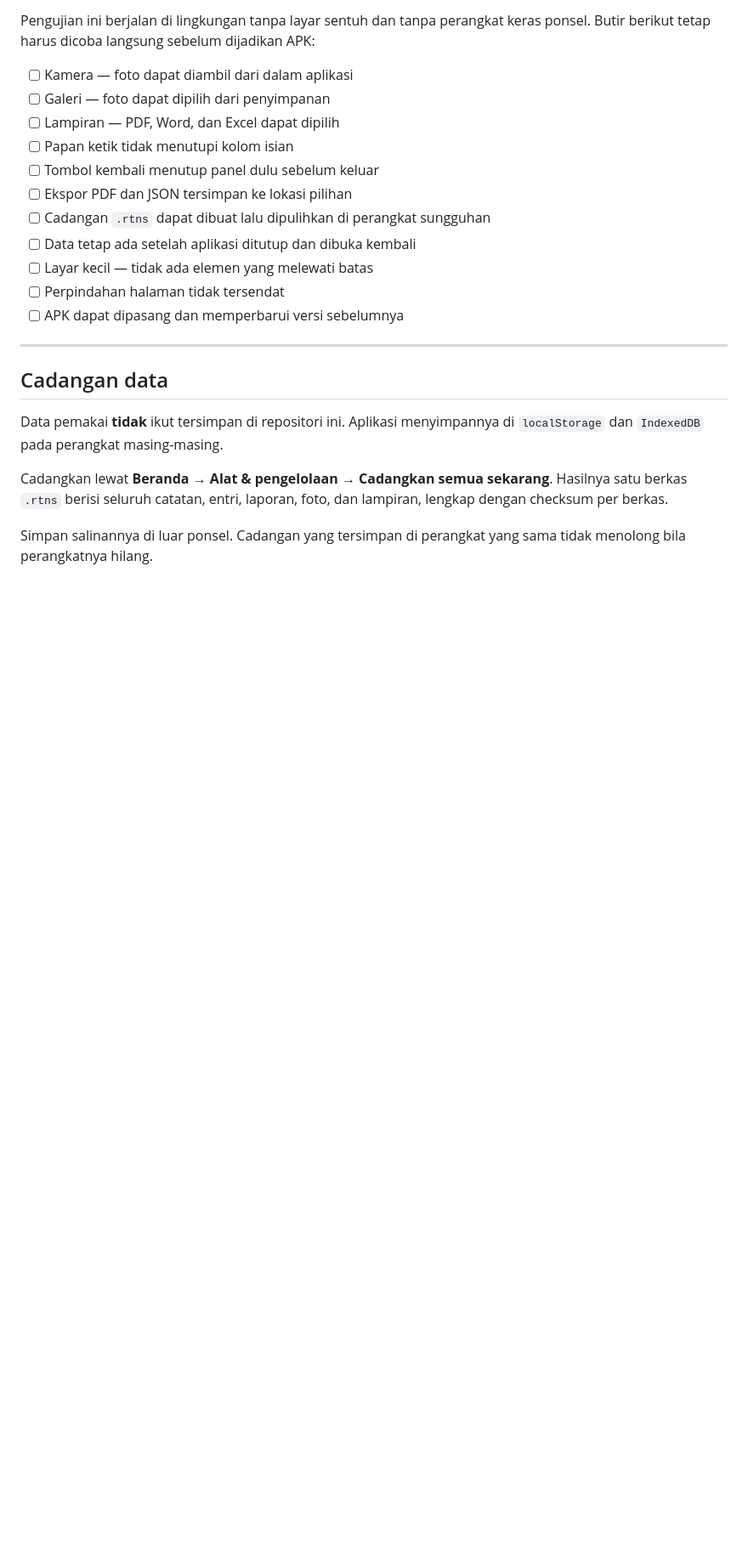
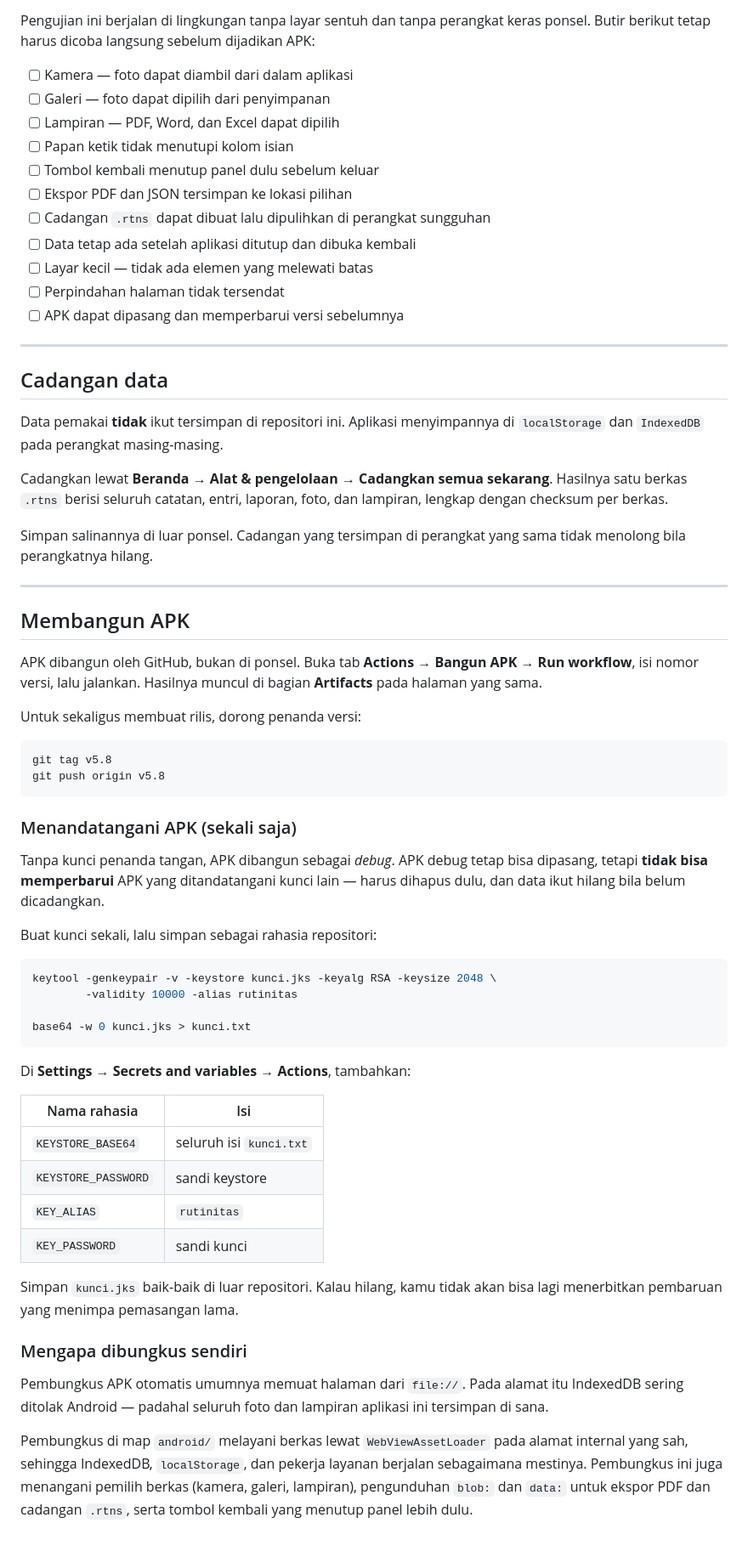
Before and after one commit to osulistianto-rgb/RutinitasHarian, a Markdown page: README.md, the part around one of its changes. Shown at 85% size. Rendered like a GitHub page; blank space fills up the shorter version.

````diff
--- a/README.md
+++ b/README.md
@@ -108,3 +113,57 @@ lampiran, lengkap dengan checksum per berkas.
 
 Simpan salinannya di luar ponsel. Cadangan yang tersimpan di perangkat yang sama
 tidak menolong bila perangkatnya hilang.
+
+---
+
+## Membangun APK
+
+APK dibangun oleh GitHub, bukan di ponsel. Buka tab **Actions → Bangun APK →
+Run workflow**, isi nomor versi, lalu jalankan. Hasilnya muncul di bagian
+**Artifacts** pada halaman yang sama.
+
+Untuk sekaligus membuat rilis, dorong penanda versi:
+
+```bash
+git tag v5.8
+git push origin v5.8
+```
+
+### Menandatangani APK (sekali saja)
+
+Tanpa kunci penanda tangan, APK dibangun sebagai *debug*. APK debug tetap bisa
+dipasang, tetapi **tidak bisa memperbarui** APK yang ditandatangani kunci lain —
+harus dihapus dulu, dan data ikut hilang bila belum dicadangkan.
+
+Buat kunci sekali, lalu simpan sebagai rahasia repositori:
+
+```bash
+keytool -genkeypair -v -keystore kunci.jks -keyalg RSA -keysize 2048 \
+        -validity 10000 -alias rutinitas
+
+base64 -w 0 kunci.jks > kunci.txt
+```
+
+Di **Settings → Secrets and variables → Actions**, tambahkan:
+
+| Nama rahasia | Isi |
+|---|---|
+| `KEYSTORE_BASE64` | seluruh isi `kunci.txt` |
+| `KEYSTORE_PASSWORD` | sandi keystore |
+| `KEY_ALIAS` | `rutinitas` |
+| `KEY_PASSWORD` | sandi kunci |
+
+Simpan `kunci.jks` baik-baik di luar repositori. Kalau hilang, kamu tidak akan
+bisa lagi menerbitkan pembaruan yang menimpa pemasangan lama.
+
+### Mengapa dibungkus sendiri
+
+Pembungkus APK otomatis umumnya memuat halaman dari `file://`. Pada alamat itu
+IndexedDB sering ditolak Android — padahal seluruh foto dan lampiran aplikasi ini
+tersimpan di sana.
+
+Pembungkus di map `android/` melayani berkas lewat `WebViewAssetLoader` pada
+alamat internal yang sah, sehingga IndexedDB, `localStorage`, dan pekerja layanan
+berjalan sebagaimana mestinya. Pembungkus ini juga menangani pemilih berkas
+(kamera, galeri, lampiran), pengunduhan `blob:` dan `data:` untuk ekspor PDF dan
+cadangan `.rtns`, serta tombol kembali yang menutup panel lebih dulu.
````
Also changed, not shown: other parts of README.md (+7 -2 lines).
